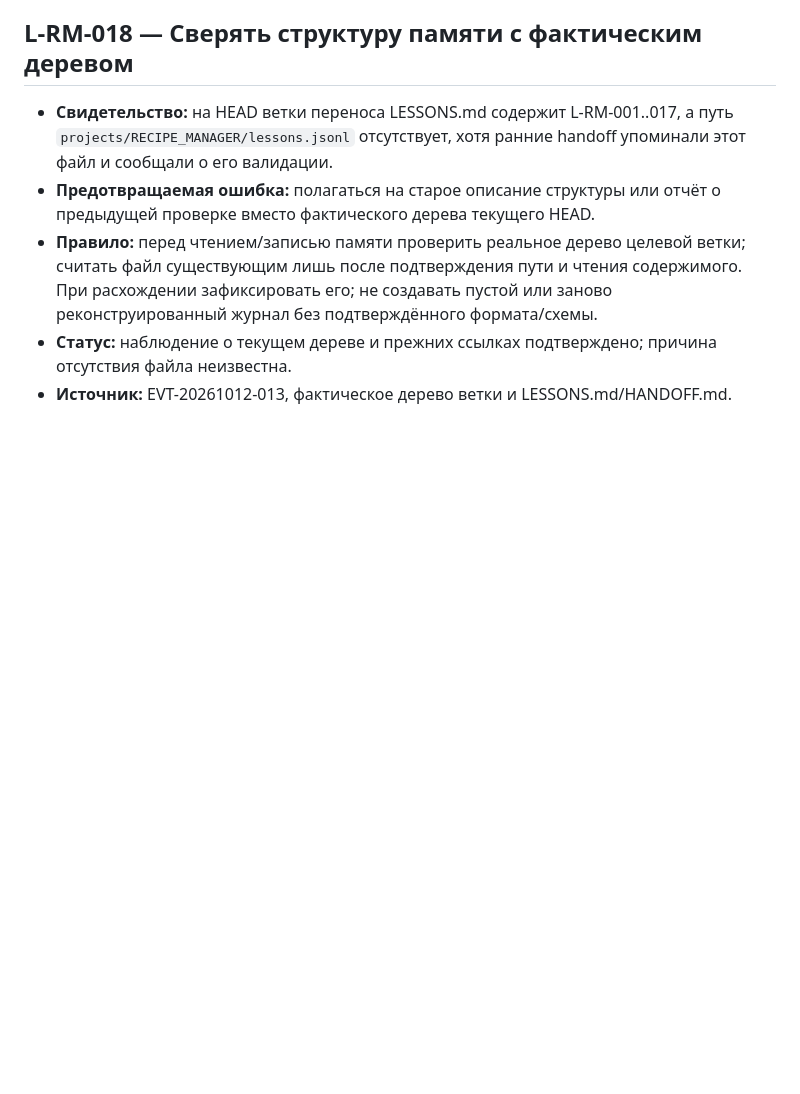
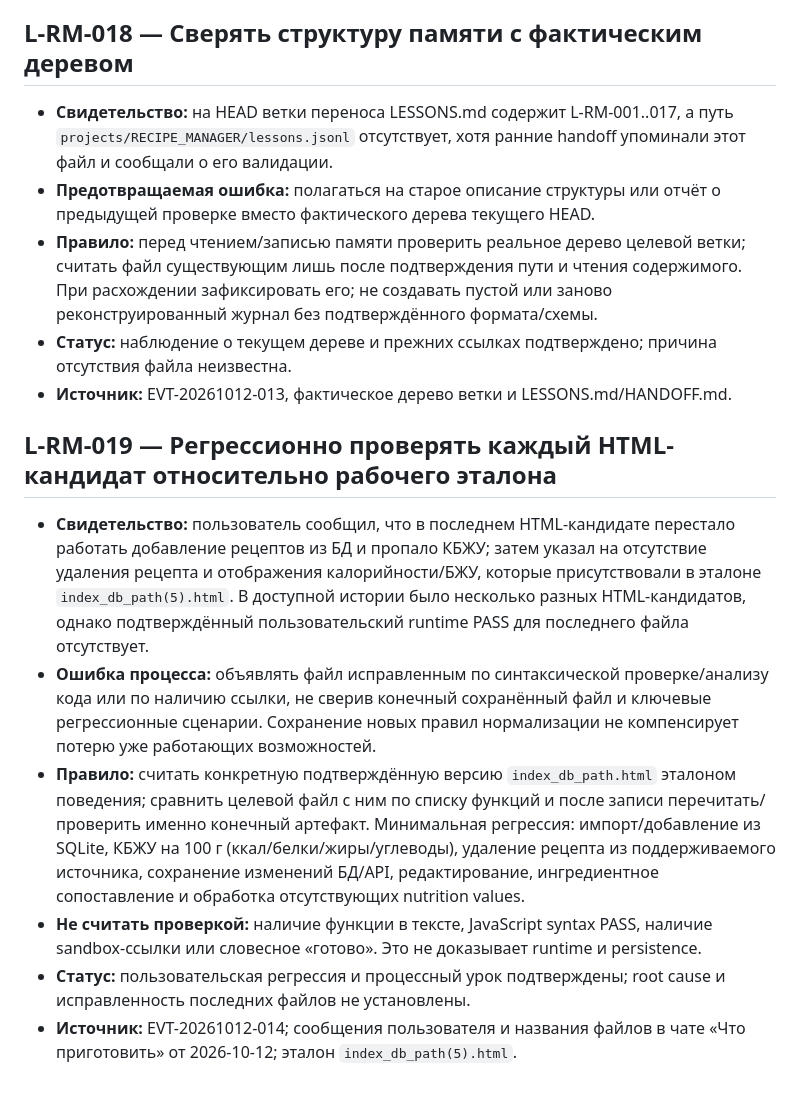
Before and after one commit to alexbotleh-oss/agent-knowledge-base, a Markdown page: projects/RECIPE_MANAGER/LESSONS.md, the part around the change. GitHub-like rendering; blank space fills up the shorter version.

Commit message:
Add HTML regression lesson L-RM-019

```diff
--- a/projects/RECIPE_MANAGER/LESSONS.md
+++ b/projects/RECIPE_MANAGER/LESSONS.md
@@ -129,3 +129,13 @@
 - **Правило:** перед чтением/записью памяти проверить реальное дерево целевой ветки; считать файл существующим лишь после подтверждения пути и чтения содержимого. При расхождении зафиксировать его; не создавать пустой или заново реконструированный журнал без подтверждённого формата/схемы.
 - **Статус:** наблюдение о текущем дереве и прежних ссылках подтверждено; причина отсутствия файла неизвестна.
 - **Источник:** EVT-20261012-013, фактическое дерево ветки и LESSONS.md/HANDOFF.md.
+
+
+## L-RM-019 — Регрессионно проверять каждый HTML-кандидат относительно рабочего эталона
+
+- **Свидетельство:** пользователь сообщил, что в последнем HTML-кандидате перестало работать добавление рецептов из БД и пропало КБЖУ; затем указал на отсутствие удаления рецепта и отображения калорийности/БЖУ, которые присутствовали в эталоне `index_db_path(5).html`. В доступной истории было несколько разных HTML-кандидатов, однако подтверждённый пользовательский runtime PASS для последнего файла отсутствует.
+- **Ошибка процесса:** объявлять файл исправленным по синтаксической проверке/анализу кода или по наличию ссылки, не сверив конечный сохранённый файл и ключевые регрессионные сценарии. Сохранение новых правил нормализации не компенсирует потерю уже работающих возможностей.
+- **Правило:** считать конкретную подтверждённую версию `index_db_path.html` эталоном поведения; сравнить целевой файл с ним по списку функций и после записи перечитать/проверить именно конечный артефакт. Минимальная регрессия: импорт/добавление из SQLite, КБЖУ на 100 г (ккал/белки/жиры/углеводы), удаление рецепта из поддерживаемого источника, сохранение изменений БД/API, редактирование, ингредиентное сопоставление и обработка отсутствующих nutrition values.
+- **Не считать проверкой:** наличие функции в тексте, JavaScript syntax PASS, наличие sandbox-ссылки или словесное «готово». Это не доказывает runtime и persistence.
+- **Статус:** пользовательская регрессия и процессный урок подтверждены; root cause и исправленность последних файлов не установлены.
+- **Источник:** EVT-20261012-014; сообщения пользователя и названия файлов в чате «Что приготовить» от 2026-10-12; эталон `index_db_path(5).html`.
```
